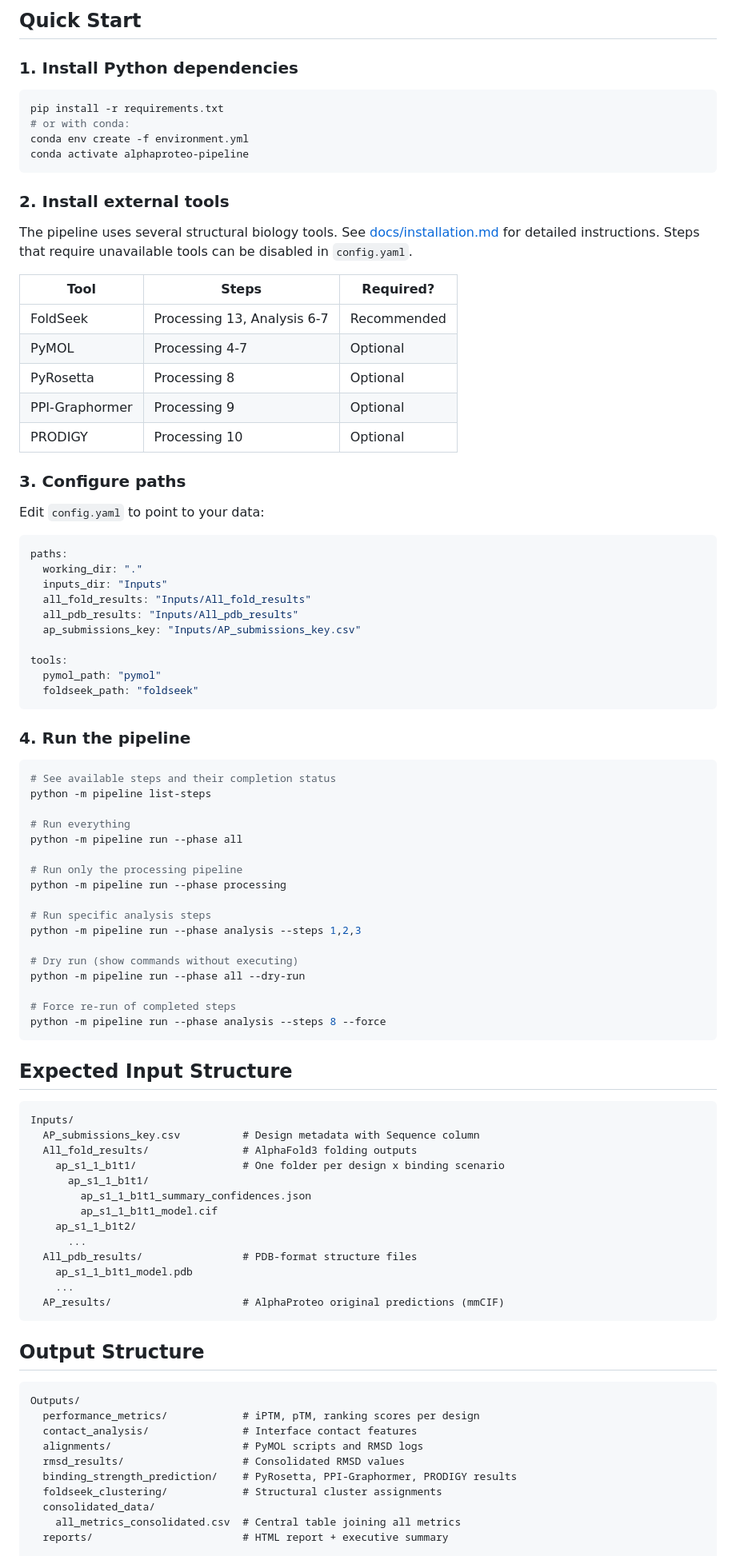
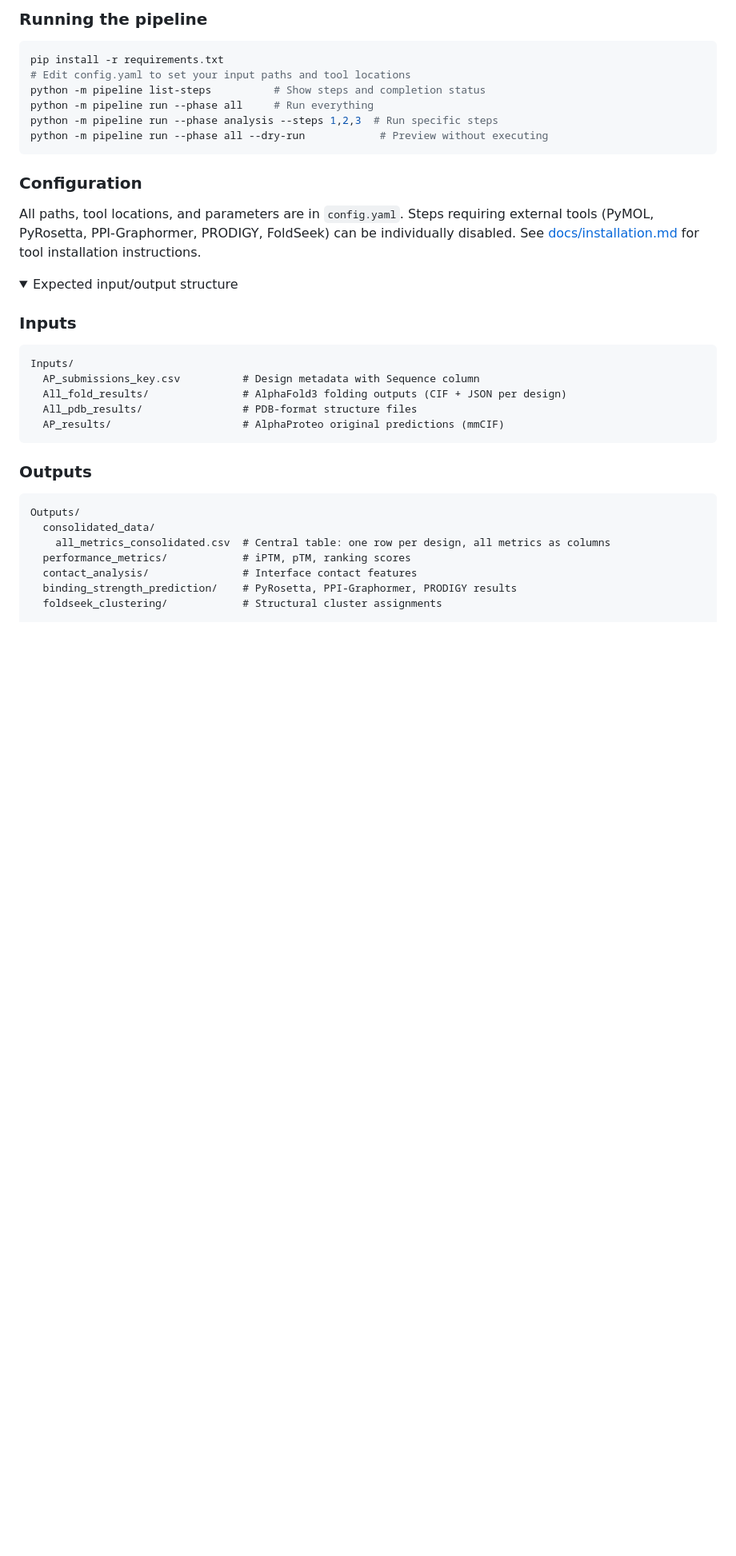
Before and after one commit to jahoffman91/AI_binder_analysis_pipeline, a Markdown page: README.md, the part around one of its changes. Shown at 80% size. Rendered like a GitHub page; folded sections open; blank space fills up the shorter version.

````diff
--- a/README.md
+++ b/README.md
@@ -62,96 +94,43 @@ flowchart TD
 
-## Quick Start
-
-### 1. Install Python dependencies
+### Running the pipeline
 
 ```bash
 pip install -r requirements.txt
-# or with conda:
-conda env create -f environment.yml
-conda activate alphaproteo-pipeline
+# Edit config.yaml to set your input paths and tool locations
+python -m pipeline list-steps          # Show steps and completion status
+python -m pipeline run --phase all     # Run everything
+python -m pipeline run --phase analysis --steps 1,2,3  # Run specific steps
+python -m pipeline run --phase all --dry-run            # Preview without executing
 ```
 
-### 2. Install external tools
+### Configuration
 
-The pipeline uses several structural biology tools. See [docs/installation.md](docs/installation.md) for detailed instructions. Steps that require unavailable tools can be disabled in `config.yaml`.
+All paths, tool locations, and parameters are in `config.yaml`. Steps requiring external tools (PyMOL, PyRosetta, PPI-Graphormer, PRODIGY, FoldSeek) can be individually disabled. See [docs/installation.md](docs/installation.md) for tool installation instructions.
 
-| Tool | Steps | Required? |
-|------|-------|-----------|
-| FoldSeek | Processing 13, Analysis 6-7 | Recommended |
-| PyMOL | Processing 4-7 | Optional |
-| PyRosetta | Processing 8 | Optional |
-| PPI-Graphormer | Processing 9 | Optional |
-| PRODIGY | Processing 10 | Optional |
+</details>
 
-### 3. Configure paths
+<details>
+<summary>Expected input/output structure</summary>
 
-Edit `config.yaml` to point to your data:
-
-```yaml
-paths:
-  working_dir: "."
-  inputs_dir: "Inputs"
-  all_fold_results: "Inputs/All_fold_results"
-  all_pdb_results: "Inputs/All_pdb_results"
-  ap_submissions_key: "Inputs/AP_submissions_key.csv"
-
-tools:
-  pymol_path: "pymol"
-  foldseek_path: "foldseek"
-```
-
-### 4. Run the pipeline
-
-```bash
-# See available steps and their completion status
-python -m pipeline list-steps
-
-# Run everything
-python -m pipeline run --phase all
-
-# Run only the processing pipeline
-python -m pipeline run --phase processing
-
-# Run specific analysis steps
-python -m pipeline run --phase analysis --steps 1,2,3
-
-# Dry run (show commands without executing)
-python -m pipeline run --phase all --dry-run
-
-# Force re-run of completed steps
-python -m pipeline run --phase analysis --steps 8 --force
-```
-
-## Expected Input Structure
+### Inputs
 
 ```
 Inputs/
   AP_submissions_key.csv          # Design metadata with Sequence column
-  All_fold_results/               # AlphaFold3 folding outputs
-    ap_s1_1_b1t1/                 # One folder per design x binding scenario
-      ap_s1_1_b1t1/
-        ap_s1_1_b1t1_summary_confidences.json
-        ap_s1_1_b1t1_model.cif
-    ap_s1_1_b1t2/
-      ...
+  All_fold_results/               # AlphaFold3 folding outputs (CIF + JSON per design)
   All_pdb_results/                # PDB-format structure files
-    ap_s1_1_b1t1_model.pdb
-    ...
   AP_results/                     # AlphaProteo original predictions (mmCIF)
 ```
 
-## Output Structure
+### Outputs
 
 ```
 Outputs/
-  performance_metrics/            # iPTM, pTM, ranking scores per design
+  consolidated_data/
+    all_metrics_consolidated.csv  # Central table: one row per design, all metrics as columns
+  performance_metrics/            # iPTM, pTM, ranking scores
   contact_analysis/               # Interface contact features
-  alignments/                     # PyMOL scripts and RMSD logs
-  rmsd_results/                   # Consolidated RMSD values
   binding_strength_prediction/    # PyRosetta, PPI-Graphormer, PRODIGY results
   foldseek_clustering/            # Structural cluster assignments
-  consolidated_data/
-    all_metrics_consolidated.csv  # Central table joining all metrics
-  reports/                        # HTML report + executive summary
 
 Analysis_Outputs/
````
Also changed, not shown: other parts of README.md (+78 -63 lines).
